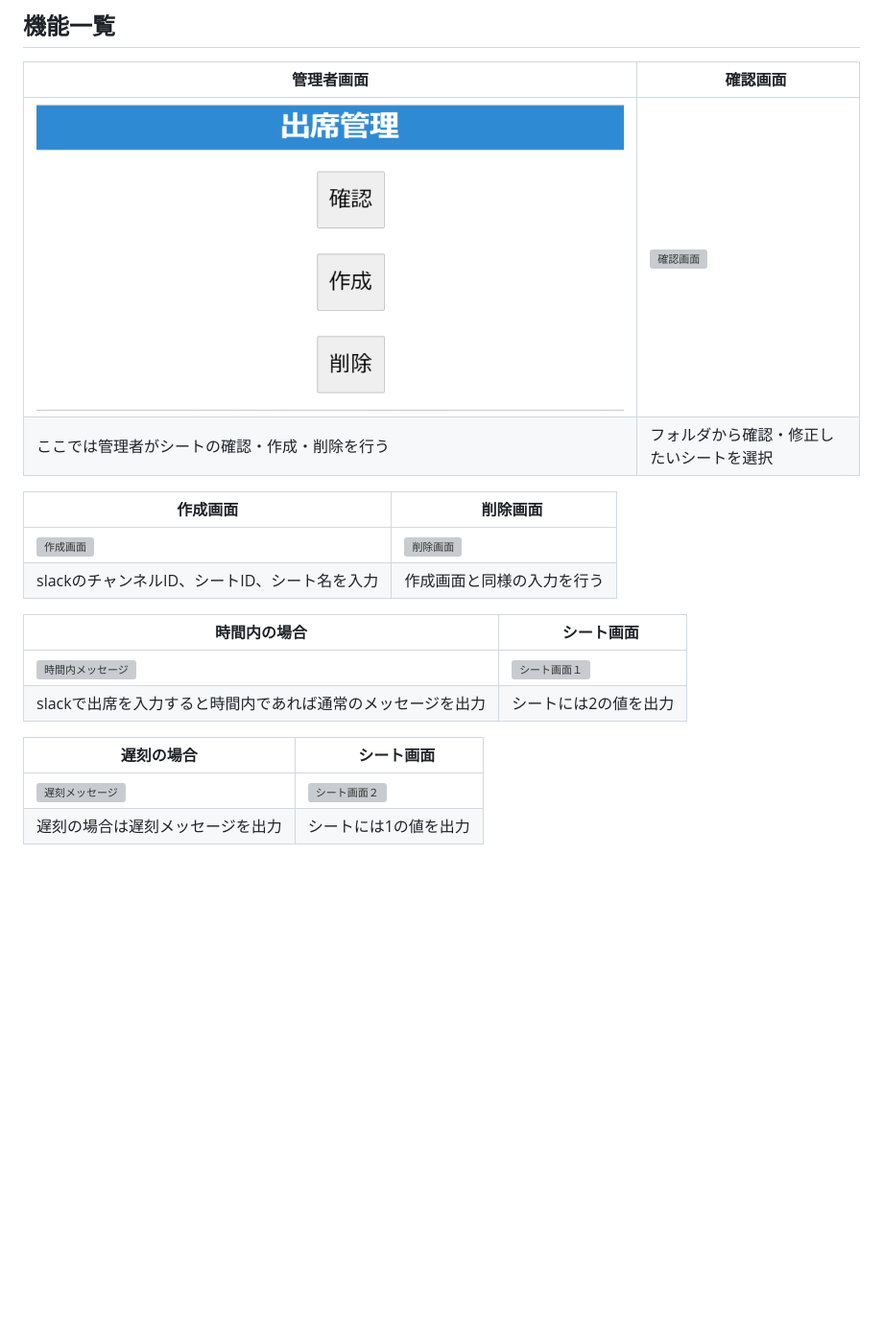
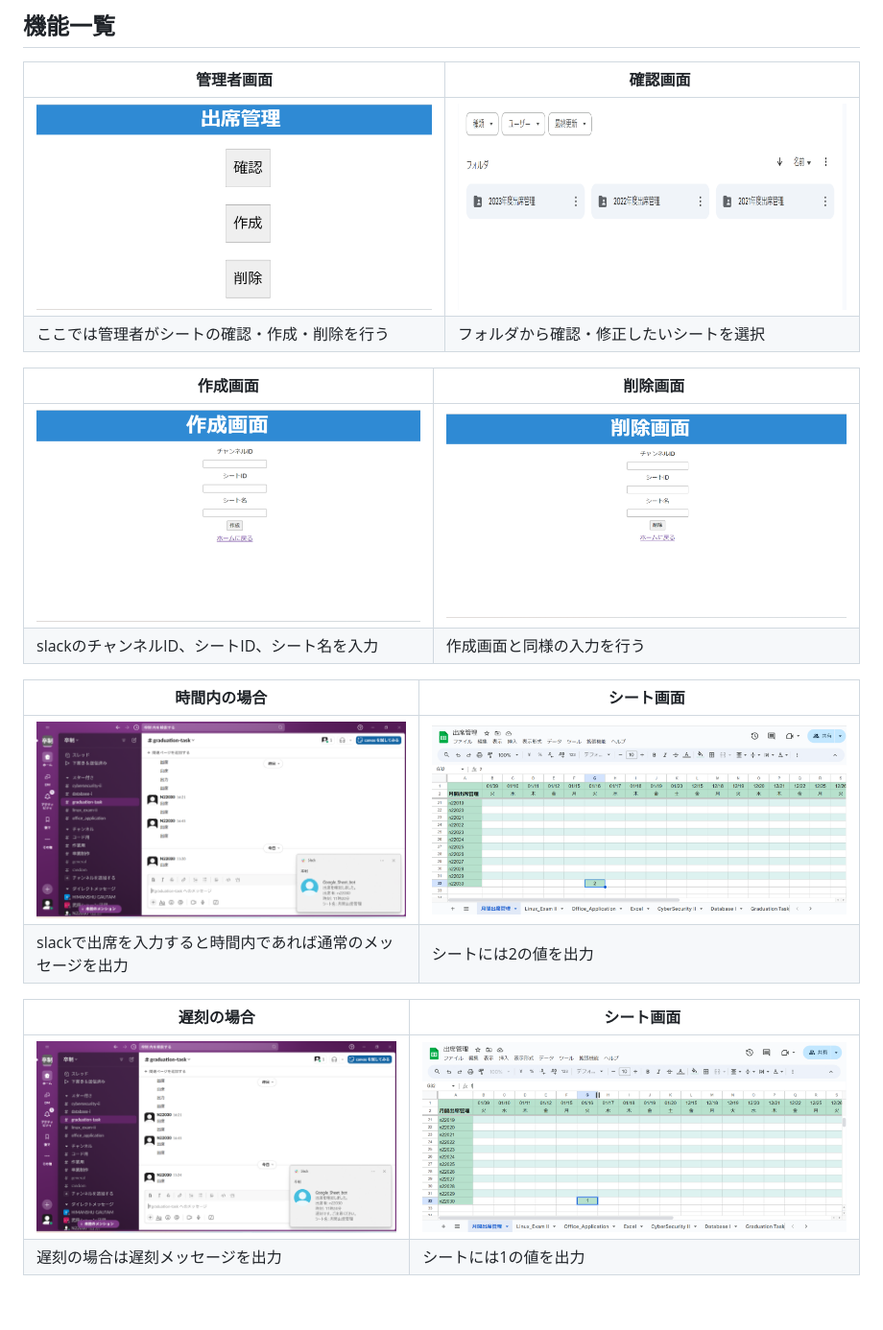
Before and after one commit to itc-n22030/AME, a Markdown page: README.md, the part around the change. Shown: that part at 96% size. Rendered like a GitHub page; blank space fills up the shorter version; grey boxes are pictures that could not be loaded.

Commit message:
Update README.md
機能一覧の追加

```diff
--- a/README.md
+++ b/README.md
@@ -21,22 +21,22 @@
 ## 機能一覧
 | 管理者画面 |　確認画面 |
 | ---- | ---- |
-| ![管理者画面](/image/出席確認.png) | ![確認画面](/docs/img/app-view/login_1.1.png) |
+| ![管理者画面](/image/出席確認.png) | ![確認画面](/image/フォルダ.png) |
 | ここでは管理者がシートの確認・作成・削除を行う | フォルダから確認・修正したいシートを選択 |
 
 | 作成画面 |　削除画面 |
 | ---- | ---- |
-| ![作成画面](/docs/img/app-view/select-business_1.1.png) | ![削除画面](/docs/img/app-view/create-invoice_1.1.png) |
+| ![作成画面](/image/作成画面.png) | ![削除画面](/image/削除.png) |
 | slackのチャンネルID、シートID、シート名を入力 | 作成画面と同様の入力を行う |
 
 | 時間内の場合 |　シート画面 |
 | ---- | ---- |
-| ![時間内メッセージ](/docs/img/app-view/invoice-detail_1.1.png) | ![　シート画面１](/docs/img/app-view/print-invoice_1.1.png) |
+| ![時間内メッセージ](/image/時間内メッセージ.png) | ![　シート画面１](/image/時間内シート.png) |
 | slackで出席を入力すると時間内であれば通常のメッセージを出力 | シートには2の値を出力 |
 
 | 遅刻の場合 |　シート画面 |
 | ---- | ---- |
-| ![遅刻メッセージ](/docs/img/app-view/select-master_1.1.png) | ![　シート画面２](/docs/img/app-view/master-register-form_1.1.png) |
+| ![遅刻メッセージ](/image/遅刻メッセージ.png) | ![　シート画面２](/image/遅刻シート.png) |
 | 遅刻の場合は遅刻メッセージを出力 | シートには1の値を出力 |
 
 <br />
```
